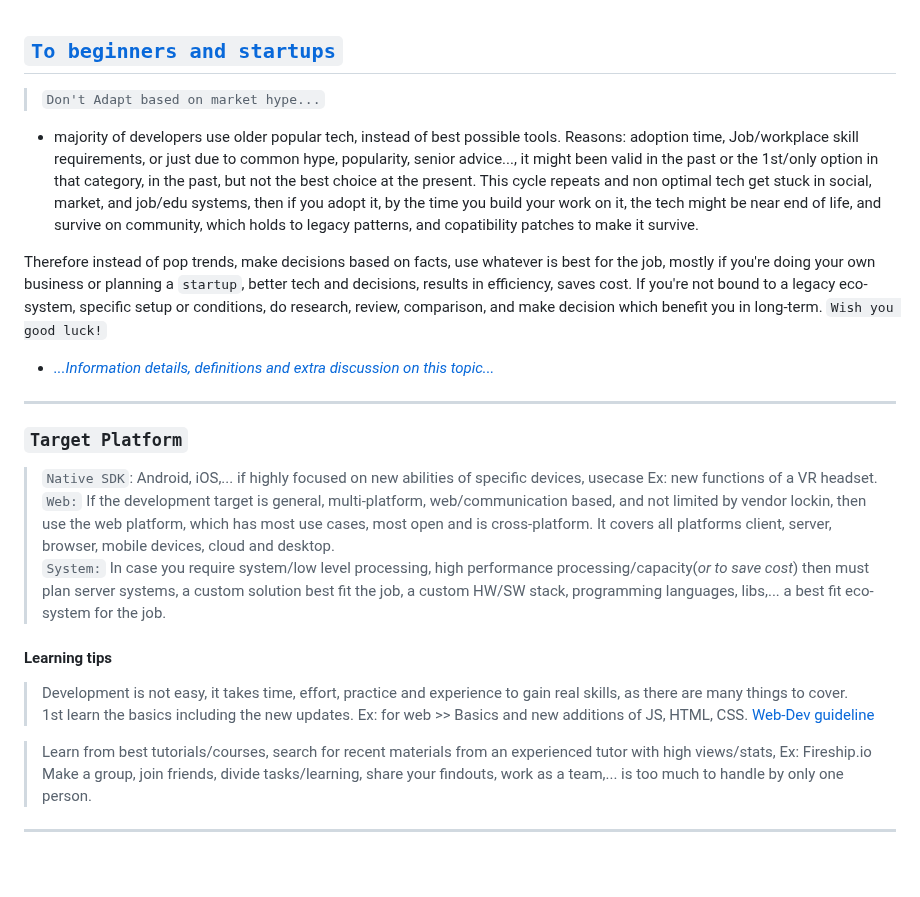
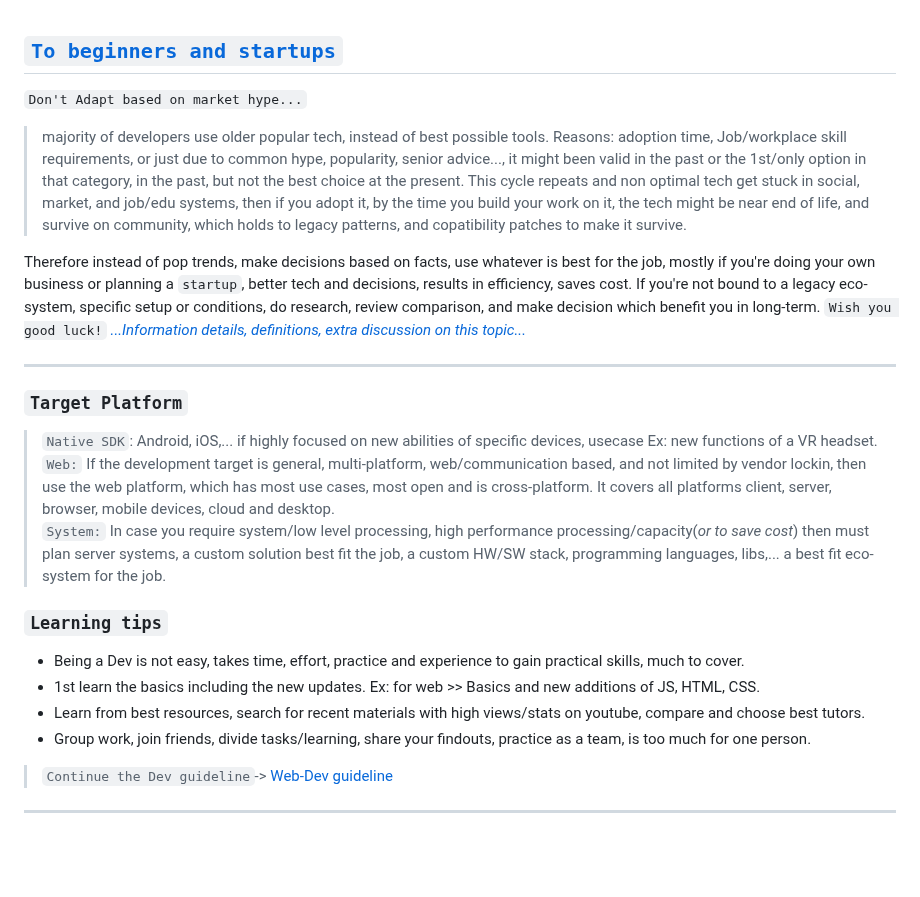
Before and after one commit to Systemic-Labs/Perfect-Stack, a Markdown page: README.md, the part around the change. Drawn GitHub-style.

Commit message:
Doc content improved.

```diff
--- a/README.md
+++ b/README.md
@@ -19,11 +19,10 @@
 
 ## [`To beginners and startups`](#to-beginners-and-startups)
 
-> `Don't Adapt based on market hype...`
-- majority of developers use older popular tech, instead of best possible tools. Reasons: adoption time, Job/workplace skill requirements, or just due to common hype, popularity, senior advice..., it might been valid in the past or the 1st/only option in that category, in the past, but not the best choice at the present. This cycle repeats and non optimal tech get stuck in social, market, and job/edu systems, then if you adopt it, by the time you build your work on it, the tech might be near end of life, and survive on community, which holds to legacy patterns, and copatibility patches to make it survive.
+`Don't Adapt based on market hype...`
+> majority of developers use older popular tech, instead of best possible tools. Reasons: adoption time, Job/workplace skill requirements, or just due to common hype, popularity, senior advice..., it might been valid in the past or the 1st/only option in that category, in the past, but not the best choice at the present. This cycle repeats and non optimal tech get stuck in social, market, and job/edu systems, then if you adopt it, by the time you build your work on it, the tech might be near end of life, and survive on community, which holds to legacy patterns, and copatibility patches to make it survive.
 
-Therefore instead of pop trends, make decisions based on facts, use whatever is best for the job, mostly if you're doing your own business or planning a `startup`, better tech and decisions, results in efficiency, saves cost. If you're not bound to a legacy eco-system, specific setup or conditions, do research, review, comparison, and make decision which benefit you in long-term. ` Wish you good luck! `
-- [*...Information details, definitions and extra discussion on this topic...*](#new-developer-or-decision-maker)
+Therefore instead of pop trends, make decisions based on facts, use whatever is best for the job, mostly if you're doing your own business or planning a `startup`, better tech and decisions, results in efficiency, saves cost. If you're not bound to a legacy eco-system, specific setup or conditions, do research, review comparison, and make decision which benefit you in long-term. ` Wish you good luck! ` [*...Information details, definitions, extra discussion on this topic...*](#new-developer-or-decision-maker)
 
  ***
 
@@ -33,12 +32,12 @@ Therefore instead of pop trends, make decisions based on facts, use whatever is
 > `System:` In case you require system/low level processing, high performance processing/capacity(*or to save cost*) then must plan server systems, a custom solution best fit the job, a custom HW/SW stack, programming languages, libs,... a best fit eco-system for the job.
 
 
-#### Learning tips
-> Development is not easy, it takes time, effort, practice and experience to gain real skills, as there are many things to cover.
-> 1st learn the basics including the new updates. Ex:  for web >> Basics and new additions of JS, HTML, CSS. [Web-Dev guideline](#web-development-guideline)
-
-> Learn from best tutorials/courses, search for recent materials from an experienced tutor with high views/stats, Ex: Fireship.io
-> Make a group, join friends, divide tasks/learning, share your findouts, work as a team,... is too much to handle by only one person.
+### `Learning tips`
+- Being a Dev is not easy, takes time, effort, practice and experience to gain practical skills, much to cover.
+- 1st learn the basics including the new updates. Ex:  for web >> Basics and new additions of JS, HTML, CSS.
+- Learn from best resources, search for recent materials with high views/stats on youtube, compare and choose best tutors.
+- Group work, join friends, divide tasks/learning, share your findouts, practice as a team, is too much for one person.
+> ` Continue the Dev guideline `-> [Web-Dev guideline](#web-development-guideline)
 
 ***
 <br>
```
